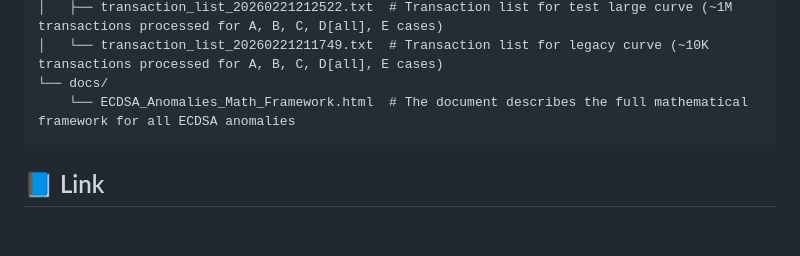
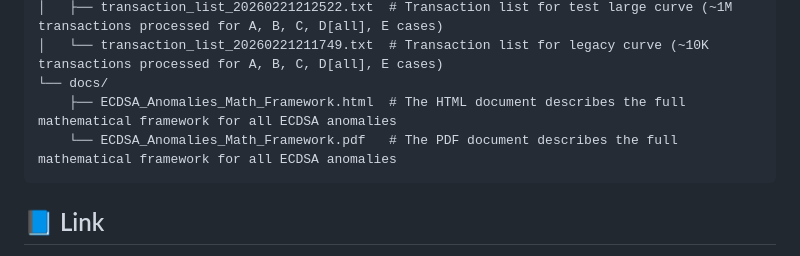
Before and after one commit to apolish/ECDSA-Research, a Markdown page: README.md, the part around the change. GitHub-like rendering; blank space fills up the shorter version.

Commit message:
CSL-32 Prepare a description of the full mathematical framework for all ECDSA anomalies

````diff
--- a/README.md
+++ b/README.md
@@ -33,7 +33,8 @@ ECDSA-Research/
 │   ├── transaction_list_20260221212522.txt  # Transaction list for test large curve (~1M transactions processed for A, B, C, D[all], E cases)
 │   └── transaction_list_20260221211749.txt  # Transaction list for legacy curve (~10K transactions processed for A, B, C, D[all], E cases)
 └── docs/
-    └── ECDSA_Anomalies_Math_Framework.html  # The document describes the full mathematical framework for all ECDSA anomalies
+    ├── ECDSA_Anomalies_Math_Framework.html  # The HTML document describes the full mathematical framework for all ECDSA anomalies
+    └── ECDSA_Anomalies_Math_Framework.pdf   # The PDF document describes the full mathematical framework for all ECDSA anomalies
 ```
 
 ## 📘 Link
````
